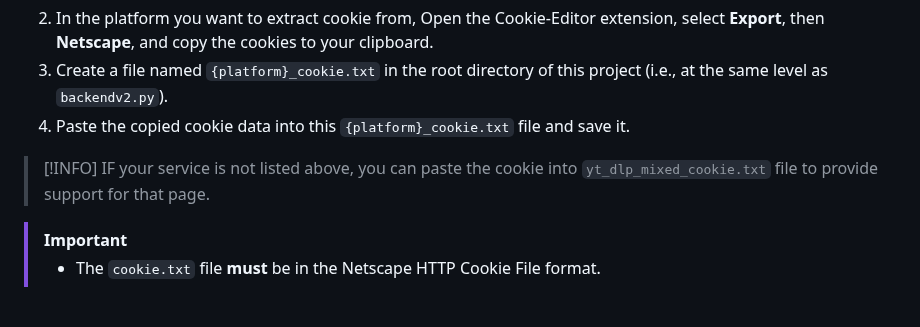
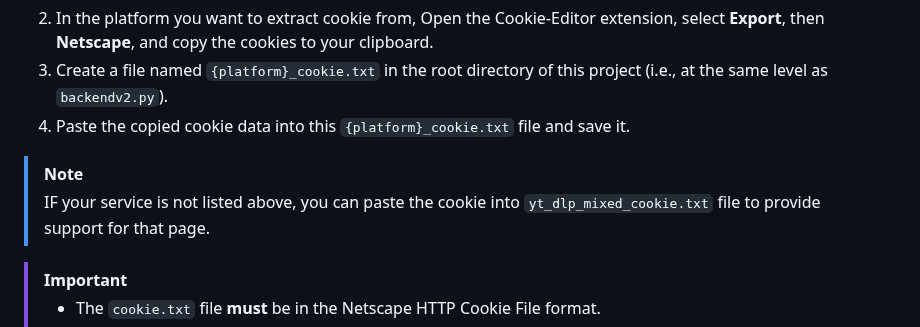
Before and after one commit to ShindouAris/Backend_yt-dlp, a Markdown page: Readme.md, the part around the change. Drawn GitHub-style; blank space fills up the shorter version.

Commit message:
Update Readme.md to change info note to a general note for cookie handling instructions

```diff
--- a/Readme.md
+++ b/Readme.md
@@ -264,7 +264,7 @@ To download videos from websites requiring authentication (e.g., YouTube private
 3. Create a file named `{platform}_cookie.txt` in the root directory of this project (i.e., at the same level as `backendv2.py`).
 4. Paste the copied cookie data into this `{platform}_cookie.txt` file and save it.
 
-> [!INFO]
+> [!NOTE]
 > IF your service is not listed above, you can paste the cookie into `yt_dlp_mixed_cookie.txt` file to provide support for that page.
 
 > [!IMPORTANT]
```
